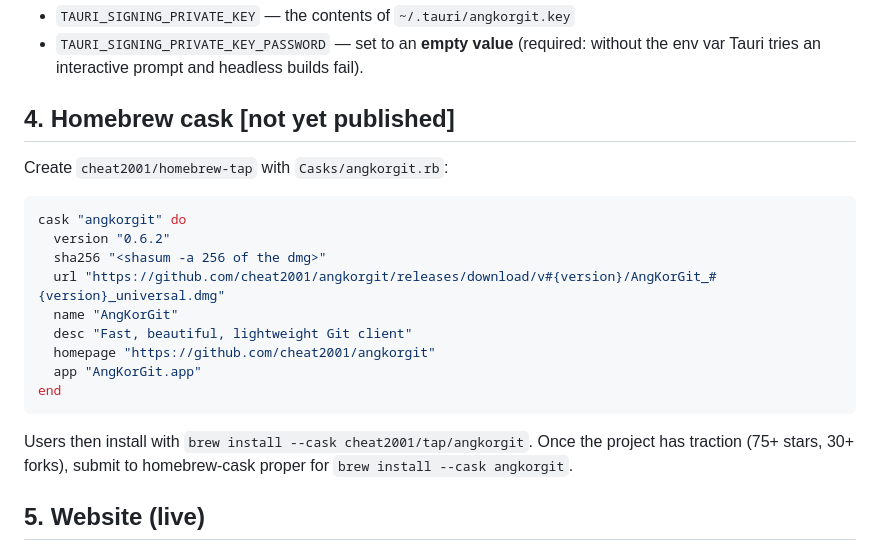
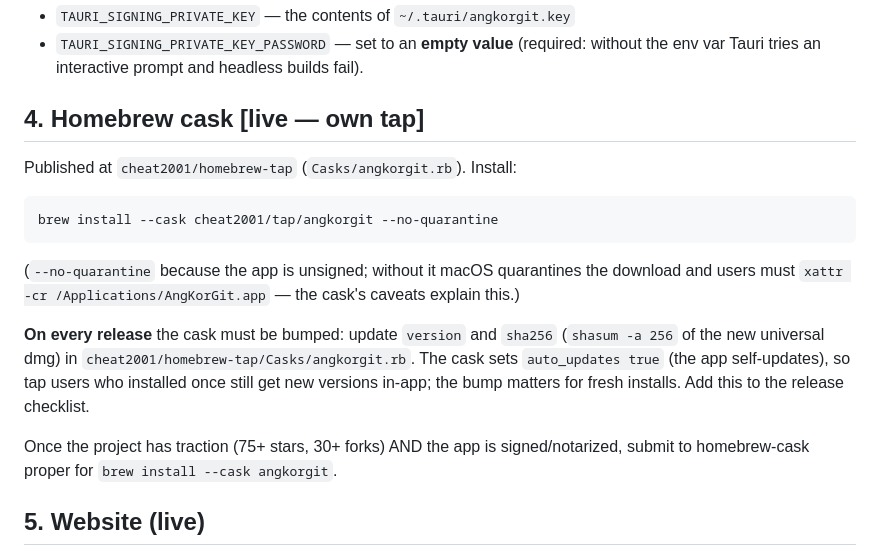
Before and after one commit to cheat2001/angkorgit, a Markdown page: docs/Distribution.md, the part around the change. GitHub-like rendering.

````diff
--- a/docs/Distribution.md
+++ b/docs/Distribution.md
@@ -75,25 +75,27 @@ Already wired in the codebase:
 - `TAURI_SIGNING_PRIVATE_KEY_PASSWORD` — set to an **empty value** (required:
   without the env var Tauri tries an interactive prompt and headless builds fail).
 
-## 4. Homebrew cask **[not yet published]**
+## 4. Homebrew cask **[live — own tap]**
 
-Create `cheat2001/homebrew-tap` with `Casks/angkorgit.rb`:
+Published at `cheat2001/homebrew-tap` (`Casks/angkorgit.rb`). Install:
 
-```ruby
-cask "angkorgit" do
-  version "0.6.2"
-  sha256 "<shasum -a 256 of the dmg>"
-  url "https://github.com/cheat2001/angkorgit/releases/download/v#{version}/AngKorGit_#{version}_universal.dmg"
-  name "AngKorGit"
-  desc "Fast, beautiful, lightweight Git client"
-  homepage "https://github.com/cheat2001/angkorgit"
-  app "AngKorGit.app"
-end
+```sh
+brew install --cask cheat2001/tap/angkorgit --no-quarantine
 ```
 
-Users then install with `brew install --cask cheat2001/tap/angkorgit`.
-Once the project has traction (75+ stars, 30+ forks), submit to homebrew-cask
-proper for `brew install --cask angkorgit`.
+(`--no-quarantine` because the app is unsigned; without it macOS quarantines
+the download and users must `xattr -cr /Applications/AngKorGit.app` — the
+cask's caveats explain this.)
+
+**On every release** the cask must be bumped: update `version` and `sha256`
+(`shasum -a 256` of the new universal dmg) in
+`cheat2001/homebrew-tap/Casks/angkorgit.rb`. The cask sets `auto_updates true`
+(the app self-updates), so tap users who installed once still get new versions
+in-app; the bump matters for fresh installs. Add this to the release checklist.
+
+Once the project has traction (75+ stars, 30+ forks) AND the app is
+signed/notarized, submit to homebrew-cask proper for
+`brew install --cask angkorgit`.
 
 ## 5. Website (live)
 
````
Also changed, not shown: CLAUDE.md (+3 -0 lines), README.md (+4 -1 lines).
